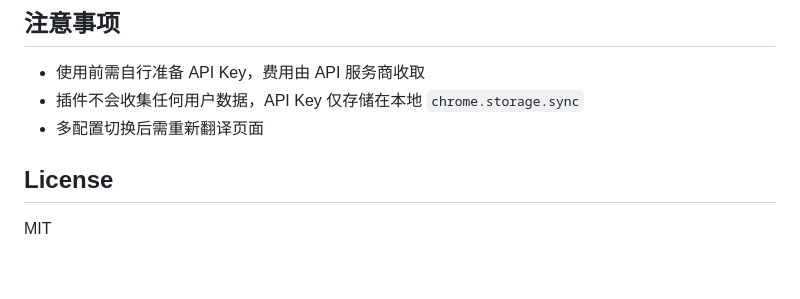
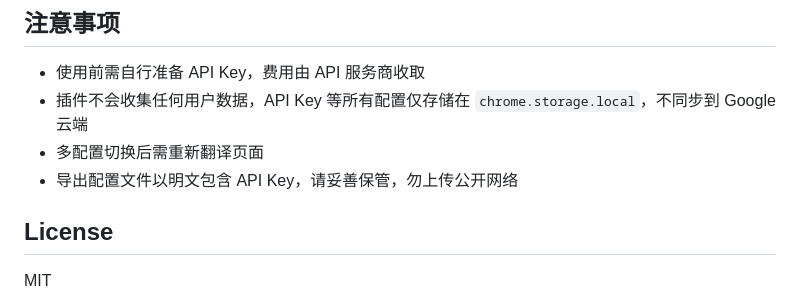
Before and after one commit to huanghao680/AI-web-translate-extension, a Markdown page: README.md, the part around one of its changes. Drawn GitHub-style; blank space fills up the shorter version.

```diff
--- a/README.md
+++ b/README.md
@@ -291,8 +301,9 @@ API 请求失败时自动记录到 `chrome.storage.local`：
 ## 注意事项
 
 - 使用前需自行准备 API Key，费用由 API 服务商收取
-- 插件不会收集任何用户数据，API Key 仅存储在本地 `chrome.storage.sync`
+- 插件不会收集任何用户数据，API Key 等所有配置仅存储在 `chrome.storage.local`，不同步到 Google 云端
 - 多配置切换后需重新翻译页面
+- 导出配置文件以明文包含 API Key，请妥善保管，勿上传公开网络
 
 ## License
 
```
Also changed, not shown: other parts of README.md (+18 -8 lines).
